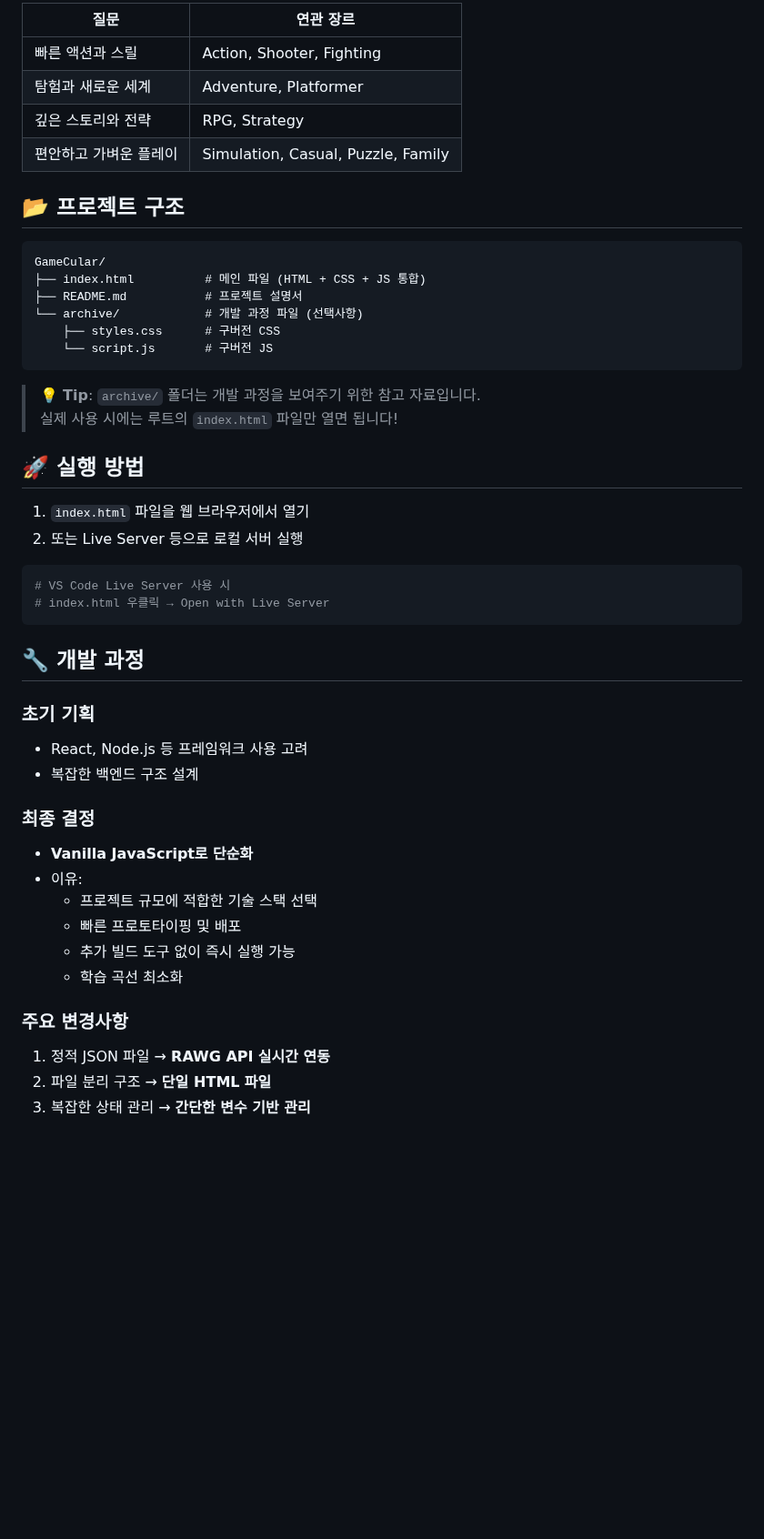
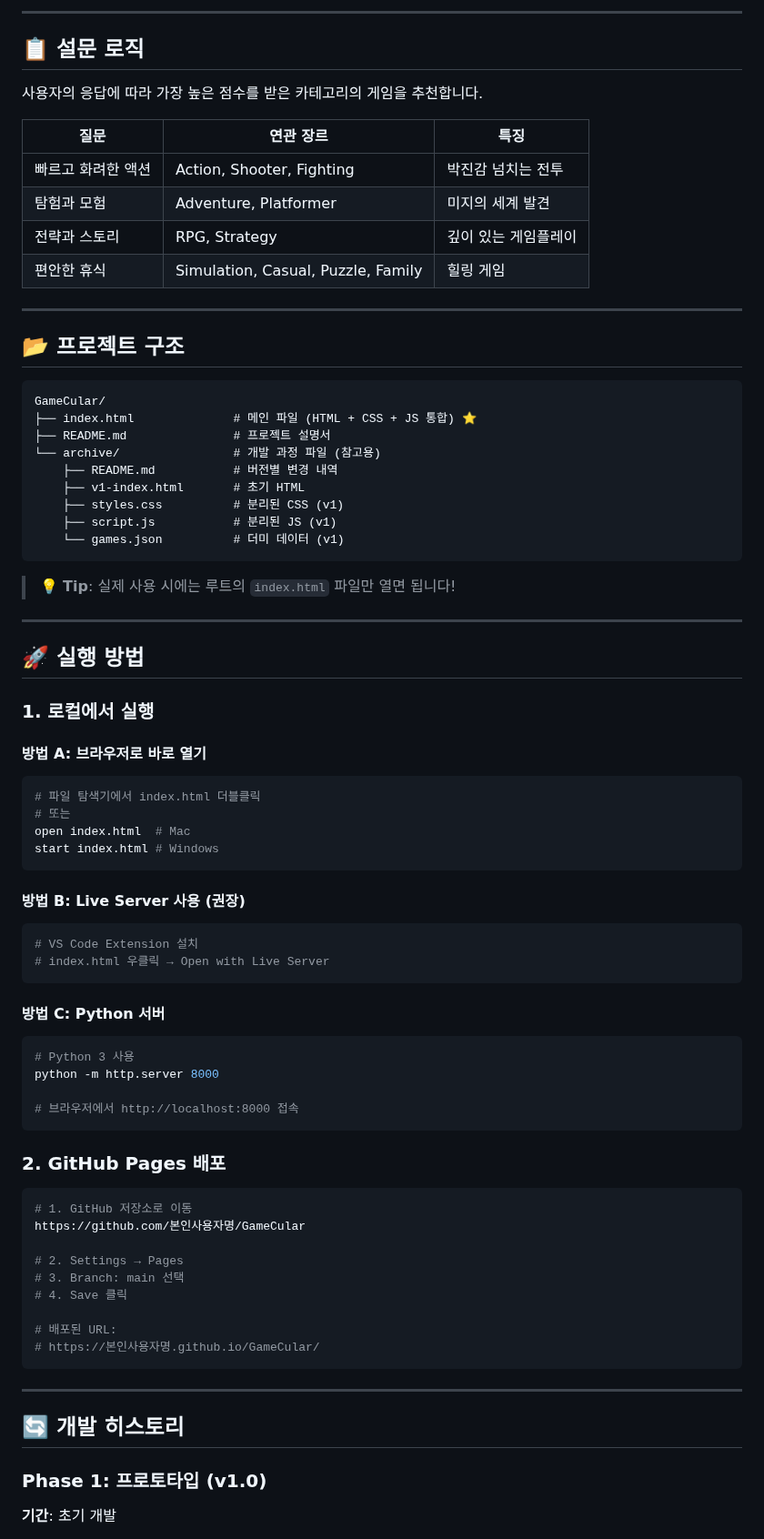
Before and after one commit to Darkin118/GameCular, a Markdown page: README.md, the part around one of its changes. Shown at 91% size. Rendered like a GitHub page; blank space fills up the shorter version.

````diff
--- a/README.md
+++ b/README.md
@@ -24,47 +75,79 @@ RAWG API를 활용한 설문 기반 게임 추천 웹 애플리케이션
 
-| 질문 | 연관 장르 |
-|------|-----------|
-| 빠른 액션과 스릴 | Action, Shooter, Fighting |
-| 탐험과 새로운 세계 | Adventure, Platformer |
-| 깊은 스토리와 전략 | RPG, Strategy |
-| 편안하고 가벼운 플레이 | Simulation, Casual, Puzzle, Family |
+---
+
+## 📋 설문 로직
+
+사용자의 응답에 따라 가장 높은 점수를 받은 카테고리의 게임을 추천합니다.
+
+| 질문 | 연관 장르 | 특징 |
+|------|-----------|------|
+| 빠르고 화려한 액션 | Action, Shooter, Fighting | 박진감 넘치는 전투 |
+| 탐험과 모험 | Adventure, Platformer | 미지의 세계 발견 |
+| 전략과 스토리 | RPG, Strategy | 깊이 있는 게임플레이 |
+| 편안한 휴식 | Simulation, Casual, Puzzle, Family | 힐링 게임 |
+
+---
 
 ## 📂 프로젝트 구조
 ```
 GameCular/
-├── index.html          # 메인 파일 (HTML + CSS + JS 통합)
-├── README.md           # 프로젝트 설명서
-└── archive/            # 개발 과정 파일 (선택사항)
-    ├── styles.css      # 구버전 CSS
-    └── script.js       # 구버전 JS
+├── index.html              # 메인 파일 (HTML + CSS + JS 통합) ⭐
+├── README.md               # 프로젝트 설명서
+└── archive/                # 개발 과정 파일 (참고용)
+    ├── README.md           # 버전별 변경 내역
+    ├── v1-index.html       # 초기 HTML
+    ├── styles.css          # 분리된 CSS (v1)
+    ├── script.js           # 분리된 JS (v1)
+    └── games.json          # 더미 데이터 (v1)
 ```
-> 💡 **Tip**: `archive/` 폴더는 개발 과정을 보여주기 위한 참고 자료입니다.
-> 실제 사용 시에는 루트의 `index.html` 파일만 열면 됩니다!
+
+> 💡 **Tip**: 실제 사용 시에는 루트의 `index.html` 파일만 열면 됩니다!
+
+---
 
 ## 🚀 실행 방법
 
-1. `index.html` 파일을 웹 브라우저에서 열기
-2. 또는 Live Server 등으로 로컬 서버 실행
+### 1. 로컬에서 실행
+
+#### 방법 A: 브라우저로 바로 열기
 ```bash
-# VS Code Live Server 사용 시
+# 파일 탐색기에서 index.html 더블클릭
+# 또는
+open index.html  # Mac
+start index.html # Windows
+```
+
+#### 방법 B: Live Server 사용 (권장)
+```bash
+# VS Code Extension 설치
 # index.html 우클릭 → Open with Live Server
 ```
 
-## 🔧 개발 과정
+#### 방법 C: Python 서버
+```bash
+# Python 3 사용
+python -m http.server 8000
 
-### 초기 기획
-- React, Node.js 등 프레임워크 사용 고려
-- 복잡한 백엔드 구조 설계
+# 브라우저에서 http://localhost:8000 접속
+```
 
-### 최종 결정
-- **Vanilla JavaScript로 단순화**
-- 이유:
-  - 프로젝트 규모에 적합한 기술 스택 선택
-  - 빠른 프로토타이핑 및 배포
-  - 추가 빌드 도구 없이 즉시 실행 가능
-  - 학습 곡선 최소화
+### 2. GitHub Pages 배포
+```bash
+# 1. GitHub 저장소로 이동
+https://github.com/본인사용자명/GameCular
 
-### 주요 변경사항
-1. 정적 JSON 파일 → **RAWG API 실시간 연동**
-2. 파일 분리 구조 → **단일 HTML 파일**
-3. 복잡한 상태 관리 → **간단한 변수 기반 관리**
+# 2. Settings → Pages
+# 3. Branch: main 선택
+# 4. Save 클릭
+
+# 배포된 URL:
+# https://본인사용자명.github.io/GameCular/
+```
+
+---
+
+## 🔄 개발 히스토리
+
+### Phase 1: 프로토타입 (v1.0)
+**기간**: 초기 개발
+
````
Also changed, not shown: other parts of README.md (+182 -43 lines).
